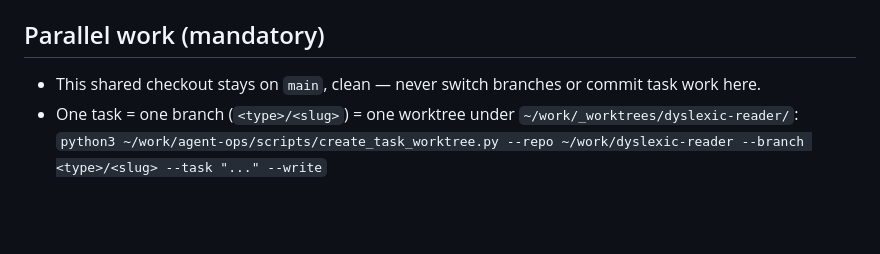
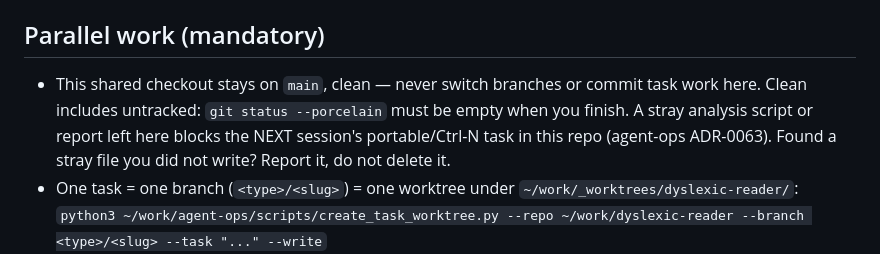
Before and after one commit to DobosP/dyslexic-reader, a Markdown page: AGENTS.md, the part around the change. Drawn GitHub-style; blank space fills up the shorter version.

Commit message:
docs: clean shared checkout means no untracked files either (ADR-0063)
This repo's AGENTS.md said the shared checkout "stays clean on main", which
was read as "no branch switches and no commits here" -- so writing a scratch
analysis script into the checkout looked compliant. It is not: ops new /
Ctrl-N refuses to create a portable task when `git status --porcelain` is
non-empty, and that counts untracked files, so one stray file blocks every
new managed session for this repo. The cost lands on a later session, which
is why the narrower wording never self-corrected.

Fleet-wide decision and rationale: agent-ops ADR-0063.

Co-Authored-By: Claude Opus 5 (1M context) <noreply@anthropic.com>

```diff
--- a/AGENTS.md
+++ b/AGENTS.md
@@ -9,6 +9,9 @@
 
 ## Parallel work (mandatory)
 - This shared checkout stays on `main`, clean — never switch branches or commit task work here.
+  Clean includes untracked: `git status --porcelain` must be empty when you finish. A stray
+  analysis script or report left here blocks the NEXT session's portable/Ctrl-N task in this repo
+  (agent-ops ADR-0063). Found a stray file you did not write? Report it, do not delete it.
 - One task = one branch (`<type>/<slug>`) = one worktree under `~/work/_worktrees/dyslexic-reader/`:
   `python3 ~/work/agent-ops/scripts/create_task_worktree.py --repo ~/work/dyslexic-reader --branch <type>/<slug> --task "..." --write`
 - Never create worktrees under `/tmp`. Workers never push; the orchestrating session lands green
```
